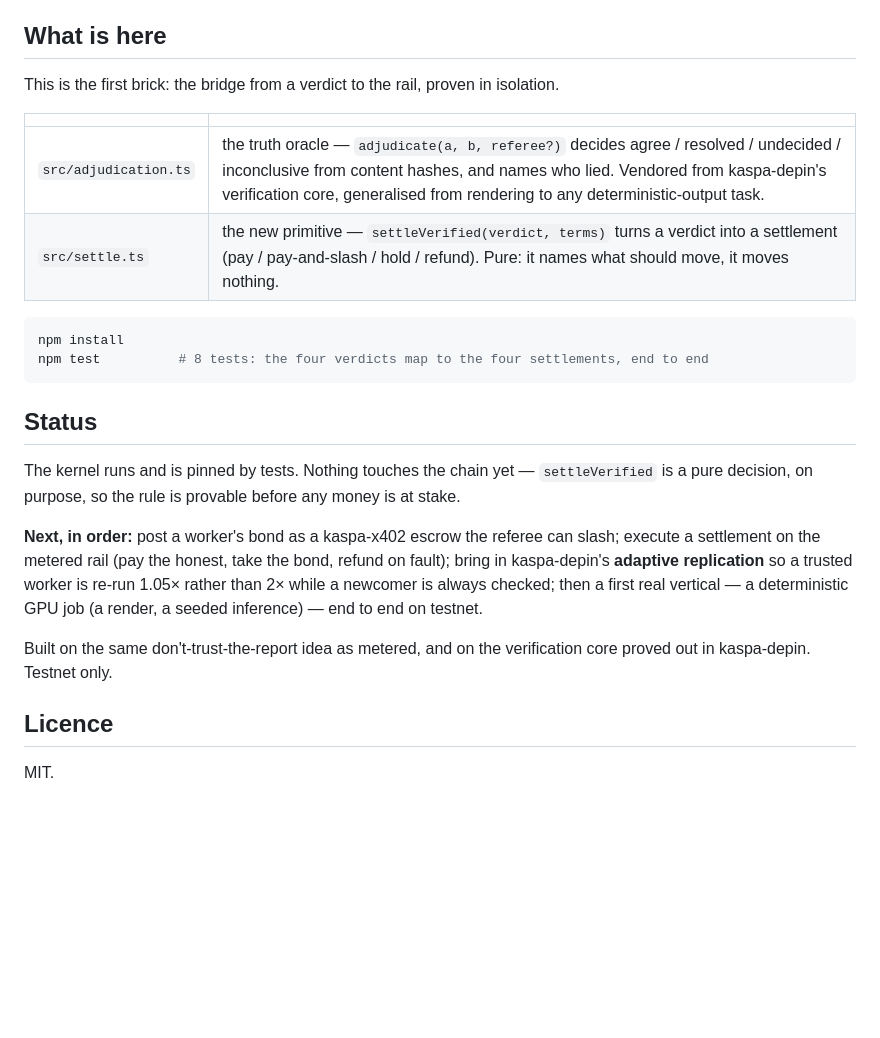
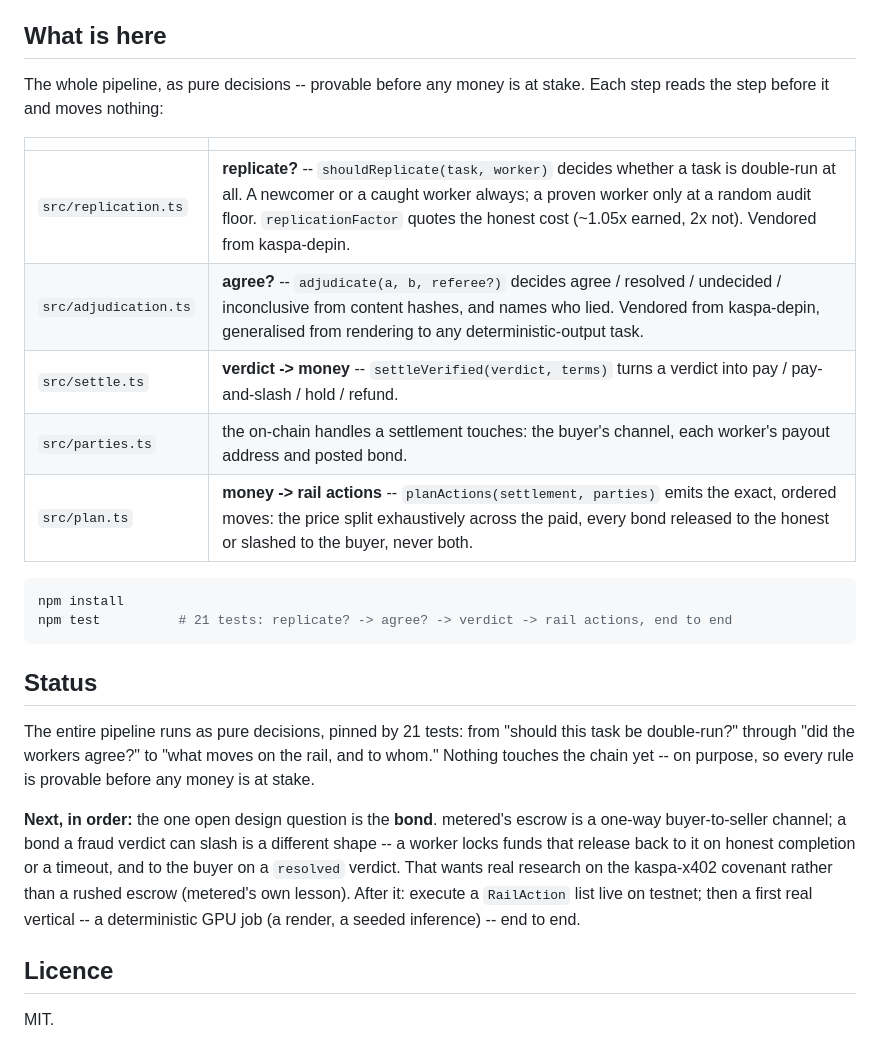
Before and after one commit to Kaspa-World-Eater/quorum, a Markdown page: README.md, the part around the change. GitHub-like rendering; blank space fills up the shorter version.

Commit message:
quorum: README reflects the complete pure pipeline and the open bond question
Co-Authored-By: Claude Opus 4.8 <noreply@anthropic.com>

````diff
--- a/README.md
+++ b/README.md
@@ -36,31 +36,34 @@ when a referee catches it — is what makes "I did the work" cost something to f
 
 ## What is here
 
-This is the first brick: the bridge from a verdict to the rail, proven in isolation.
+The whole pipeline, as pure decisions -- provable before any money is at stake. Each step reads the
+step before it and moves nothing:
 
 | | |
 |---|---|
-| `src/adjudication.ts` | the truth oracle — `adjudicate(a, b, referee?)` decides agree / resolved / undecided / inconclusive from content hashes, and names who lied. Vendored from kaspa-depin's verification core, generalised from rendering to any deterministic-output task. |
-| `src/settle.ts` | the new primitive — `settleVerified(verdict, terms)` turns a verdict into a settlement (pay / pay-and-slash / hold / refund). Pure: it names what should move, it moves nothing. |
+| `src/replication.ts` | **replicate?** -- `shouldReplicate(task, worker)` decides whether a task is double-run at all. A newcomer or a caught worker always; a proven worker only at a random audit floor. `replicationFactor` quotes the honest cost (~1.05x earned, 2x not). Vendored from kaspa-depin. |
+| `src/adjudication.ts` | **agree?** -- `adjudicate(a, b, referee?)` decides agree / resolved / undecided / inconclusive from content hashes, and names who lied. Vendored from kaspa-depin, generalised from rendering to any deterministic-output task. |
+| `src/settle.ts` | **verdict -> money** -- `settleVerified(verdict, terms)` turns a verdict into pay / pay-and-slash / hold / refund. |
+| `src/parties.ts` | the on-chain handles a settlement touches: the buyer's channel, each worker's payout address and posted bond. |
+| `src/plan.ts` | **money -> rail actions** -- `planActions(settlement, parties)` emits the exact, ordered moves: the price split exhaustively across the paid, every bond released to the honest or slashed to the buyer, never both. |
 
 ```bash
 npm install
-npm test          # 8 tests: the four verdicts map to the four settlements, end to end
+npm test          # 21 tests: replicate? -> agree? -> verdict -> rail actions, end to end
 ```
 
 ## Status
 
-The kernel runs and is pinned by tests. Nothing touches the chain yet — `settleVerified` is a pure
-decision, on purpose, so the rule is provable before any money is at stake.
+The entire pipeline runs as pure decisions, pinned by 21 tests: from "should this task be
+double-run?" through "did the workers agree?" to "what moves on the rail, and to whom." Nothing
+touches the chain yet -- on purpose, so every rule is provable before any money is at stake.
 
-**Next, in order:** post a worker's bond as a kaspa-x402 escrow the referee can slash; execute a
-settlement on the metered rail (pay the honest, take the bond, refund on fault); bring in
-kaspa-depin's **adaptive replication** so a trusted worker is re-run 1.05× rather than 2× while a
-newcomer is always checked; then a first real vertical — a deterministic GPU job (a render, a seeded
-inference) — end to end on testnet.
-
-Built on the same don't-trust-the-report idea as metered, and on the verification core proved out in
-kaspa-depin. Testnet only.
+**Next, in order:** the one open design question is the **bond**. metered's escrow is a one-way
+buyer-to-seller channel; a bond a fraud verdict can slash is a different shape -- a worker locks
+funds that release back to it on honest completion or a timeout, and to the buyer on a `resolved`
+verdict. That wants real research on the kaspa-x402 covenant rather than a rushed escrow (metered's
+own lesson). After it: execute a `RailAction` list live on testnet; then a first real vertical -- a
+deterministic GPU job (a render, a seeded inference) -- end to end.
 
 ## Licence
 
````
